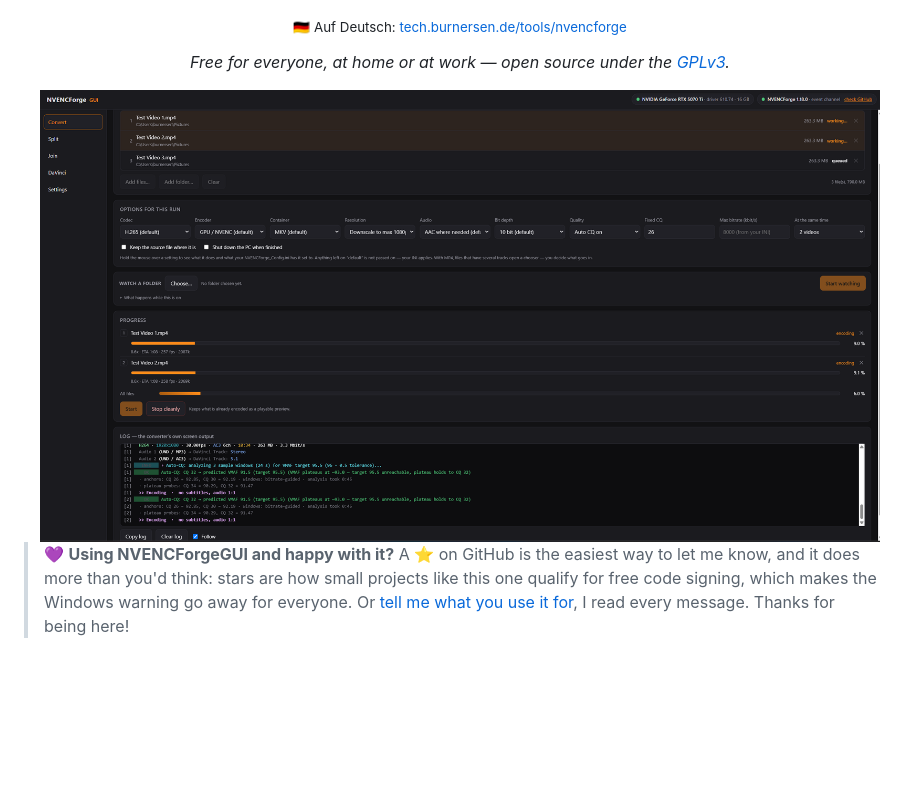
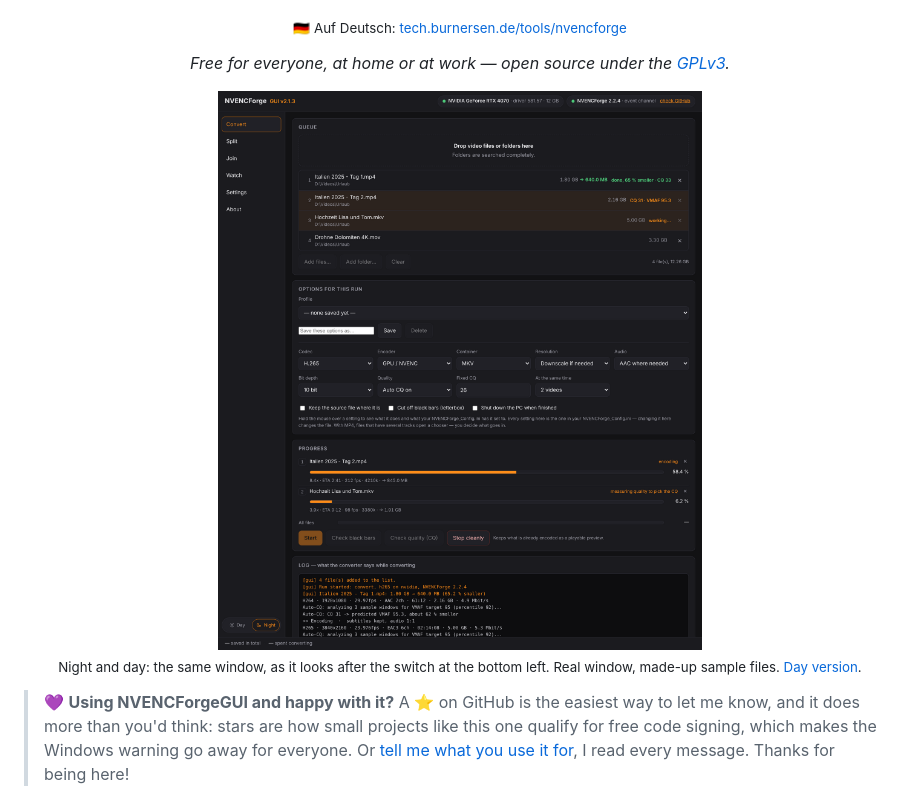
Before and after one commit to burnersen/NVENCForgeGUI, a Markdown page: README.md, the part around the change. Rendered like a GitHub page; pictures changed too: docs/screenshot.png; blank space fills up the shorter version.

Commit message:
Docs: Screenshots neu (GUI v2.1.3, alle sechs Seiten sichtbar), Tag- und Nachtansicht
Co-Authored-By: Claude Sonnet 5.5 <noreply@anthropic.com>
Claude-Session: https://claude.ai/code/session_01GvUq7HNy5SymDJurgCYvVm

```diff
--- a/README.md
+++ b/README.md
@@ -23,7 +23,9 @@ Same converter, same results, same settings file — just visible.
 
 *Free for everyone, at home or at work — open source under the [GPLv3](#-license).*
 
-<img src="docs/screenshot.png" alt="The NVENCForgeGUI window: videos queued for conversion, per-run options for codec, container, resolution and quality, live progress bars with speed and ETA, and the converter's own log at the bottom" width="840">
+<img src="docs/screenshot.png" alt="The NVENCForgeGUI window: four videos queued, two converting at once with Auto-CQ results in the list, per-run options for codec, container, resolution and quality, live progress bars with speed and ETA, and the converter's own log at the bottom" width="840">
+
+<sub>Night and day: the same window, as it looks after the switch at the bottom left. Real window, made-up sample files. <a href="docs/screenshot-light.png">Day version</a>.</sub>
 
 </div>
 
```
Also changed, not shown: docs/screenshot-light.png (added).
